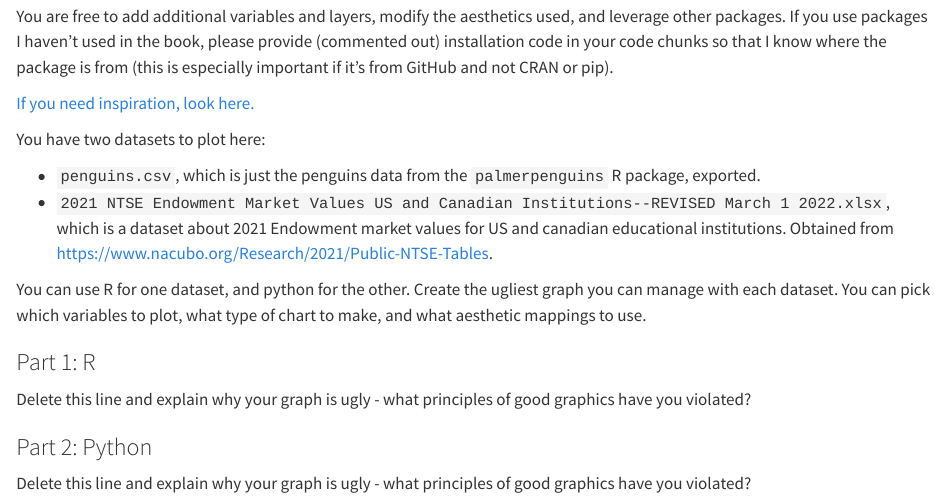
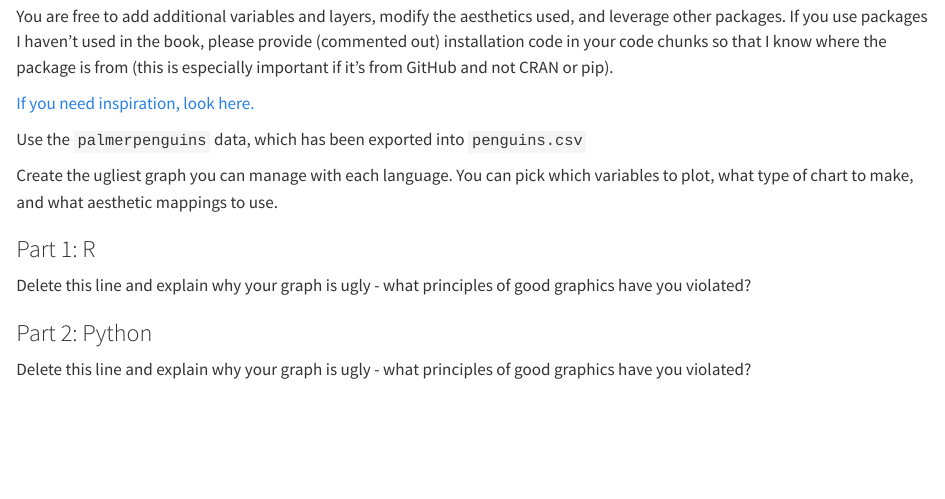
Before and after one commit to stat-assignments/graphics-banknote-ugly, a Quarto document (index.qmd): the page in a window 1100 px wide, from 1420 px down. Rendered offline with R 4.5, knitr and Pandoc in place of Quarto, with nearby package versions.

Commit message:
Updates - remove extra dataset

```diff
--- a/index.qmd
+++ b/index.qmd
@@ -67,12 +67,9 @@ You are free to add additional variables and layers, modify the aesthetics used,
 
 [If you need inspiration, look here.](https://www.allisonhorst.com/post/do-your-worst/)
 
-You have two datasets to plot here:
+Use the `palmerpenguins` data, which has been exported into `penguins.csv`
 
-- `penguins.csv`, which is just the penguins data from the `palmerpenguins` R package, exported.
-- `2021 NTSE Endowment Market Values US and Canadian Institutions--REVISED March 1 2022.xlsx`, which is a dataset about 2021 Endowment market values for US and canadian educational institutions. Obtained from https://www.nacubo.org/Research/2021/Public-NTSE-Tables.
-
-You can use R for one dataset, and python for the other. Create the ugliest graph you can manage with each dataset. You can pick which variables to plot, what type of chart to make, and what aesthetic mappings to use.
+Create the ugliest graph you can manage with each language. You can pick which variables to plot, what type of chart to make, and what aesthetic mappings to use.
 
 ### Part 1: R
 
```
Also changed, not shown: 2021 NTSE Endowment Market Values US and Canadian Institutions--REVISED March 1 2022.xlsx (deleted).
